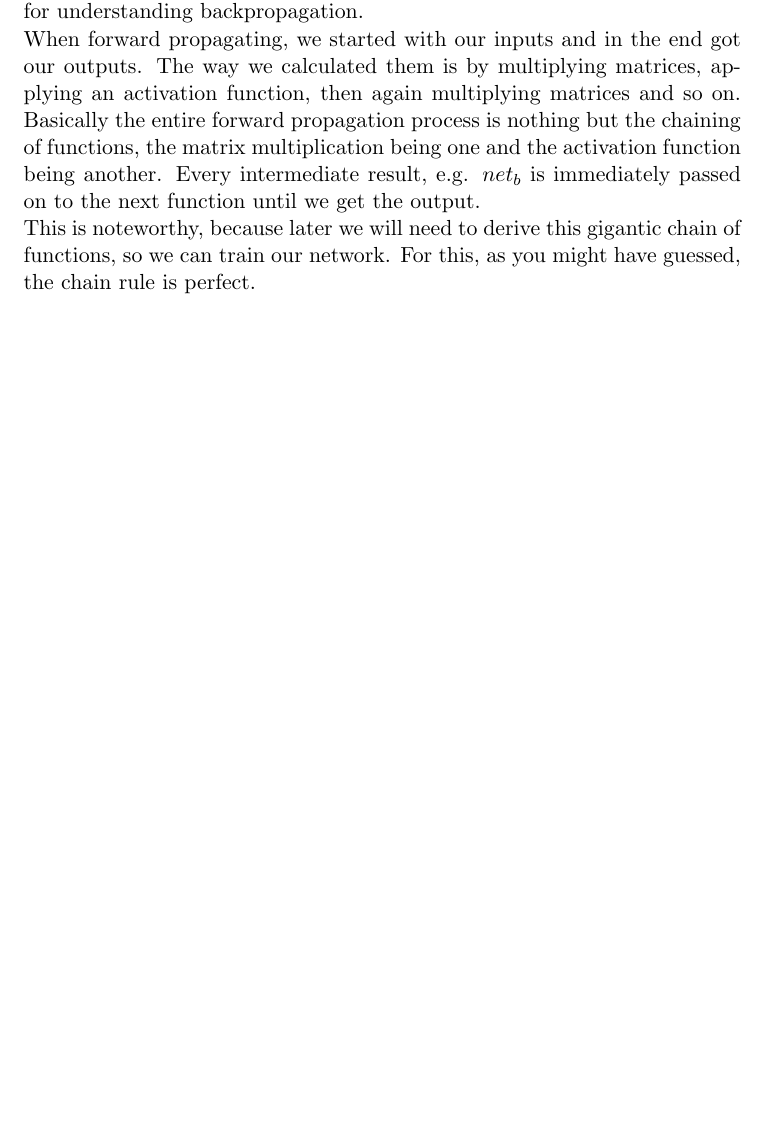
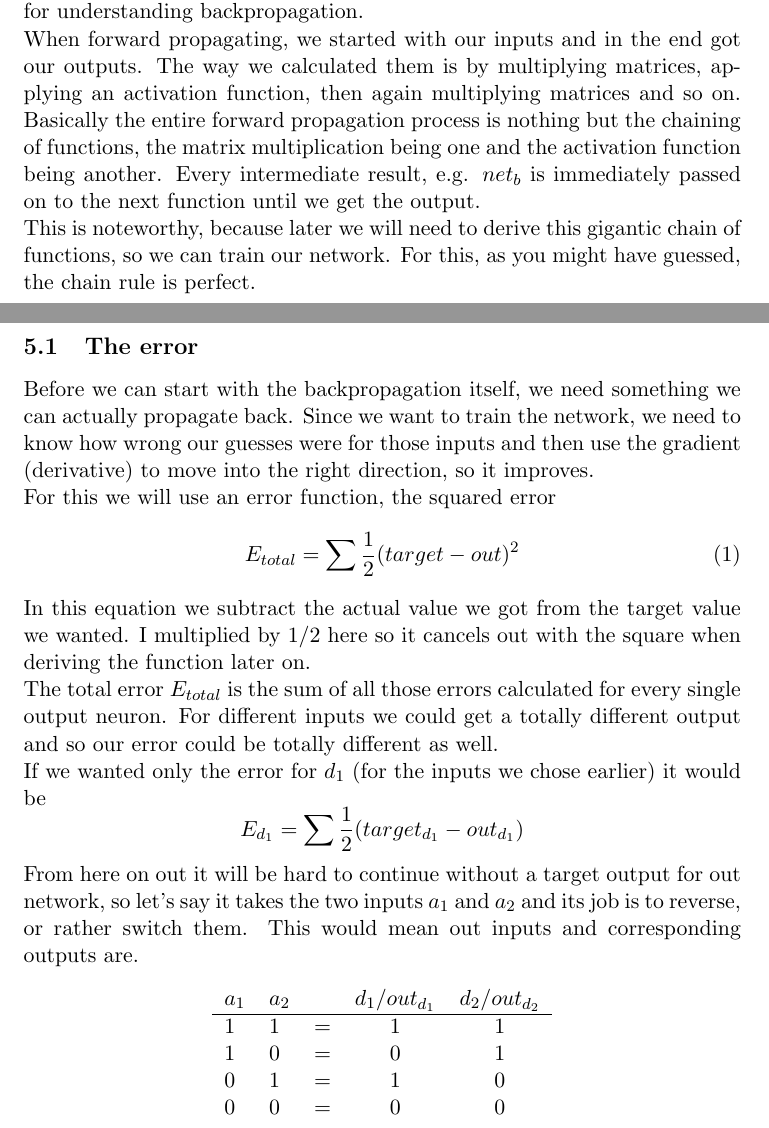
Before and after one commit to LinusSee/learning-ai, a LaTeX problem sheet (first-steps/general_purpose_network/assets/latex/example_network/backpropagation/backprop_through_matrix_multiplication.tex): part of page 4 of 5 before the commit and two parts of pages 4 and 5 of 5 after it, the two joined at a grey line, cut so that both start at the same text, the shorter picture padded with empty space. Compiled offline with pdfLaTeX.

Commit message:
feat: backpropagation - expaining the error
Currently at the part where I'm explaining the error, just before
I will start deriving and calculating the gradients.

```diff
--- a/first-steps/general_purpose_network/assets/latex/example_network/backpropagation/backprop_through_matrix_multiplication.tex
+++ b/first-steps/general_purpose_network/assets/latex/example_network/backpropagation/backprop_through_matrix_multiplication.tex
@@ -294,4 +294,31 @@
      \newpage
      \section{Backpropagation}
      \label{sec:backpropagation}
+     \subsection{The error}
+     \label{sec:the:error}
+     Before we can start with the backpropagation itself, we need something we can actually propagate back. Since we want to train the network, we need to know how wrong our
+     guesses were for those inputs and then use the gradient (derivative) to move into the right direction, so it improves.\\
+     For this we will use an error function, the squared error
+     \begin{equation}
+     	E_{total} = \sum \frac{1}{2}(target - out)^2
+    \end{equation}
+    In this equation we subtract the actual value we got from the target value we wanted. I multiplied by 1/2 here so it cancels out with the square when deriving the function later on.\\
+    The total error $E_{total}$ is the sum of all those errors calculated for every single output neuron. For different inputs we could get a totally different output and so our error could
+    be totally different as well. \\
+    If we wanted only the error for $d_1$ (for the inputs we chose earlier) it would be
+    \[
+    	E_{d_1} = \sum \frac{1}{2}(target_{d_1} - out_{d_1})
+    \]
+    From here on out it will be hard to continue without a target output for out network, so let's say it takes the two inputs $a_1$ and $a_2$ and its job is to reverse, or rather switch
+     them. This would mean out inputs and corresponding outputs are.
+    \begin{center}
+	    \begin{tabular}{l l c c c}
+	    	$a_1$ & $a_2$ &  & $d_1$/$out_{d_1}$ & $d_2$/$out_{d_2}$\\
+    		\hline
+	    	1 & 1 & = & 1 & 1\\
+    		1 & 0 & = & 0 & 1\\
+	    	0 & 1 & = & 1 & 0\\
+    		0 & 0 & = & 0 & 0
+    	\end{tabular}
+    \end{center}
 \end{document}
```
Also changed, not shown: first-steps/general_purpose_network/assets/latex/example_network/backpropagation/backprop_through_matrix_multiplication.pdf, 1 other file.
